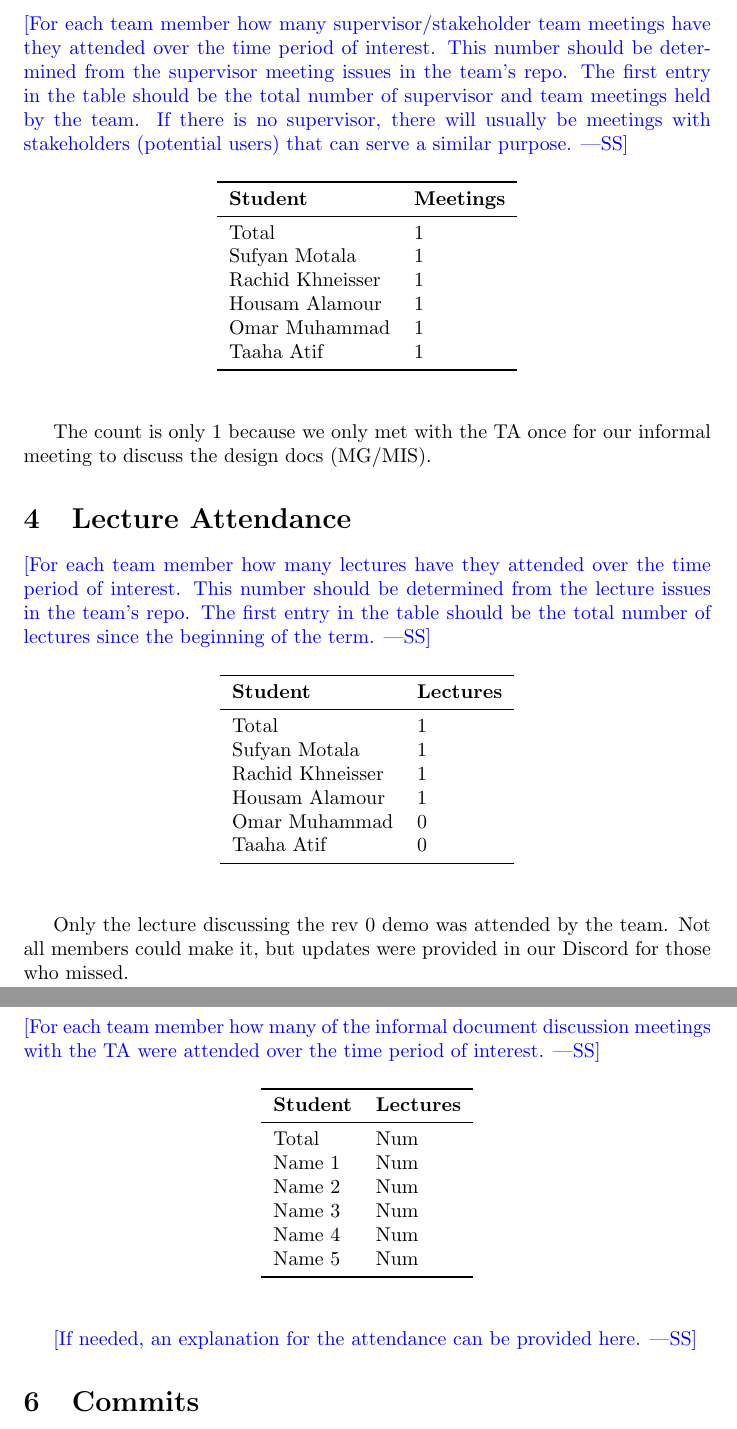
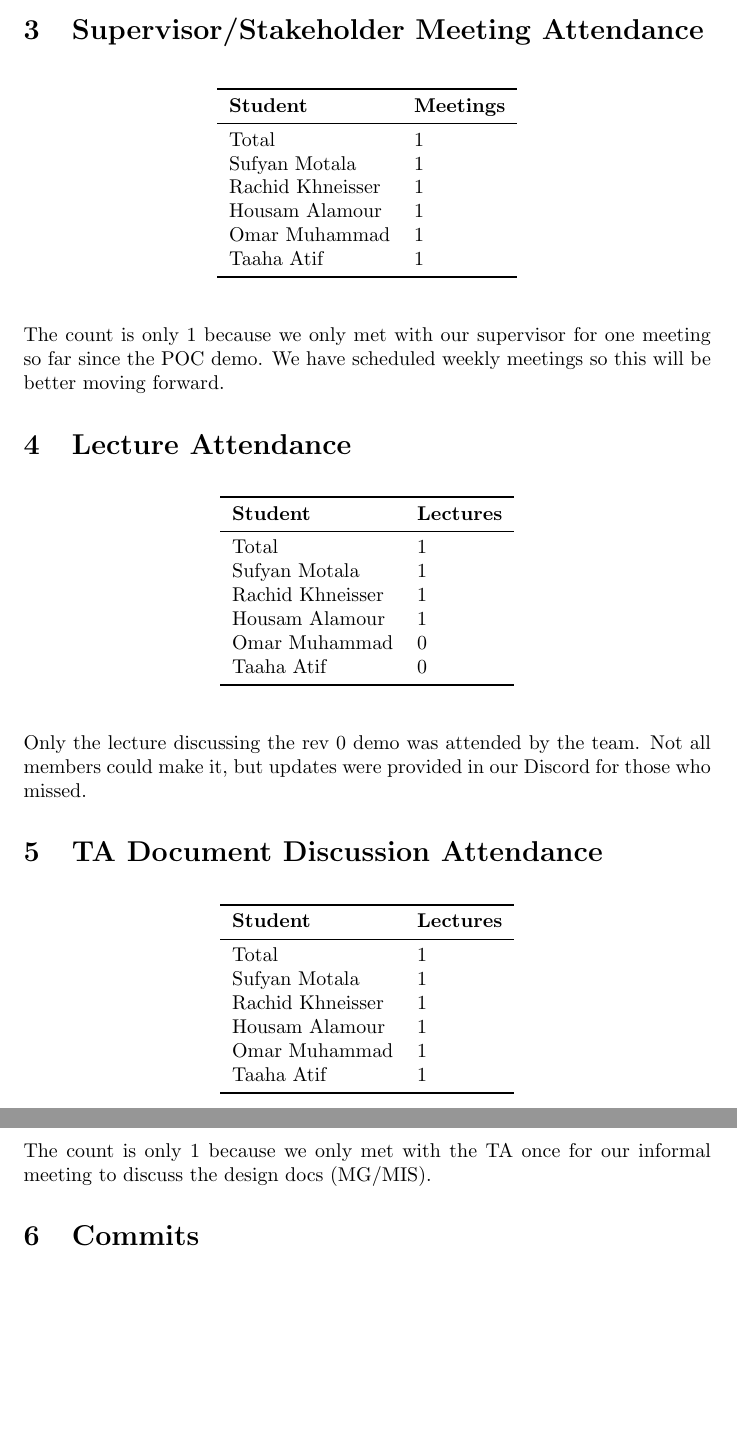
Before and after one commit to Housam2020/MES-ERP, a LaTeX document (docs/projMngmnt/Rev0_Team_Contrib.tex): two parts of pages 2 and 3 of 4, joined at a grey line, cut at the place of the change, the shorter picture padded with empty space. Compiled offline with pdfLaTeX.

Commit message:
docs/rev0_team_contrib: Add section 5

```diff
--- a/docs/projMngmnt/Rev0_Team_Contrib.tex
+++ b/docs/projMngmnt/Rev0_Team_Contrib.tex
@@ -53,13 +53,6 @@ Name 5 & Num\\
 
 \section{Supervisor/Stakeholder Meeting Attendance}
 
-\wss{For each team member how many supervisor/stakeholder team meetings have
-they attended over the time period of interest.  This number should be determined
-from the supervisor meeting issues in the team's repo.  The first entry in the
-table should be the total number of supervisor and team meetings held by the
-team.  If there is no supervisor, there will usually be meetings with
-stakeholders (potential users) that can serve a similar purpose.}
-
 \begin{table}[H]
 \centering
 \begin{tabular}{ll}
@@ -76,14 +69,9 @@ Taaha Atif & 1\\
 \end{tabular}
 \end{table}
 
-The count is only 1 because we only met with the TA once for our informal meeting to discuss the design docs (MG/MIS).
+The count is only 1 because we only met with our supervisor for one meeting so far since the POC demo. We have scheduled weekly meetings so this will be better moving forward.
 
 \section{Lecture Attendance}
-
-\wss{For each team member how many lectures have they attended over the time
-period of interest.  This number should be determined from the lecture issues in
-the team's repo.  The first entry in the table should be the total number of
-lectures since the beginning of the term.}
 
 \begin{table}[H]
 \centering
@@ -105,26 +93,23 @@ Only the lecture discussing the rev 0 demo was attended by the team. Not all mem
 
 \section{TA Document Discussion Attendance}
 
-\wss{For each team member how many of the informal document discussion meetings
-with the TA were attended over the time period of interest.}
-
 \begin{table}[H]
 \centering
 \begin{tabular}{ll}
 \toprule
 \textbf{Student} & \textbf{Lectures}\\
 \midrule
-Total & Num\\
-Name 1 & Num\\
-Name 2 & Num\\
-Name 3 & Num\\
-Name 4 & Num\\
-Name 5 & Num\\
+Total & 1\\
+Sufyan Motala & 1\\
+Rachid Khneisser & 1\\
+Housam Alamour & 1\\
+Omar Muhammad & 1\\
+Taaha Atif & 1\\
 \bottomrule
 \end{tabular}
 \end{table}
 
-\wss{If needed, an explanation for the attendance can be provided here.}
+The count is only 1 because we only met with the TA once for our informal meeting to discuss the design docs (MG/MIS).
 
 \section{Commits}
 
```
Also changed, not shown: docs/projMngmnt/Rev0_Team_Contrib.pdf.
